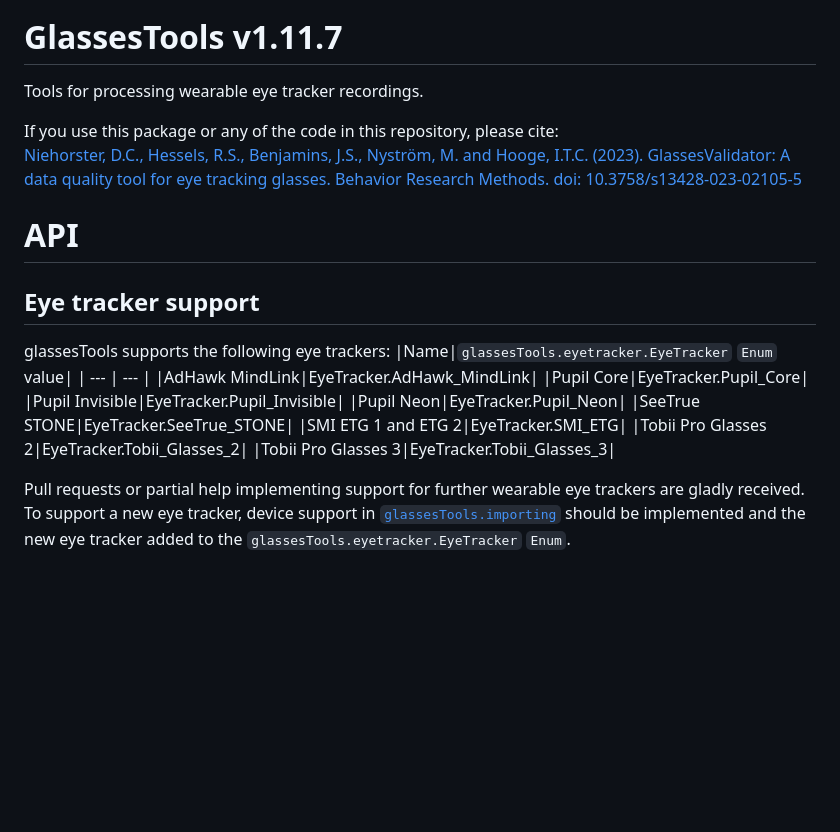
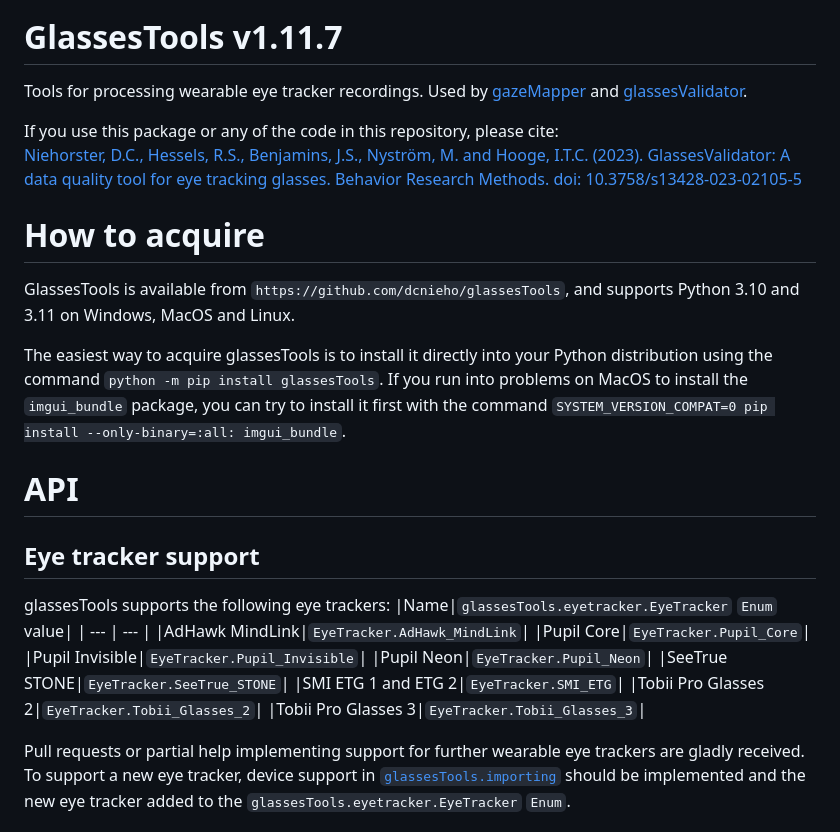
Before and after one commit to dcnieho/glassesTools, a Markdown page: README.md, the part around the change printed below. Rendered like a GitHub page; blank space fills up the shorter version.

```diff
--- a/README.md
+++ b/README.md
@@ -3,27 +3,33 @@
 [![image](https://img.shields.io/pypi/pyversions/glassesTools.svg)](https://pypi.org/project/glassesTools/)
 
 # GlassesTools v1.11.7
-Tools for processing wearable eye tracker recordings.
+Tools for processing wearable eye tracker recordings. Used by [gazeMapper](https://github.com/dcnieho/gazeMapper) and [glassesValidator](https://github.com/dcnieho/glassesValidator).
 
 If you use this package or any of the code in this repository, please cite:<br>
 [Niehorster, D.C., Hessels, R.S., Benjamins, J.S., Nyström, M. and Hooge, I.T.C. (2023). GlassesValidator:
 A data quality tool for eye tracking glasses. Behavior Research Methods. doi: 10.3758/s13428-023-02105-5](https://doi.org/10.3758/s13428-023-02105-5)
 
+# How to acquire
+GlassesTools is available from `https://github.com/dcnieho/glassesTools`, and supports Python 3.10 and 3.11 on Windows, MacOS and Linux.
+
+The easiest way to acquire glassesTools is to install it directly into your Python distribution using the command
+`python -m pip install glassesTools`. If you run into problems on MacOS to install the `imgui_bundle` package, you can
+try to install it first with the command `SYSTEM_VERSION_COMPAT=0 pip install --only-binary=:all: imgui_bundle`.
+
 
 # API
-
 ## Eye tracker support
 glassesTools supports the following eye trackers:
 |Name|`glassesTools.eyetracker.EyeTracker` `Enum` value|
 | --- | --- |
-|AdHawk MindLink|EyeTracker.AdHawk_MindLink|
-|Pupil Core|EyeTracker.Pupil_Core|
-|Pupil Invisible|EyeTracker.Pupil_Invisible|
-|Pupil Neon|EyeTracker.Pupil_Neon|
-|SeeTrue STONE|EyeTracker.SeeTrue_STONE|
-|SMI ETG 1 and ETG 2|EyeTracker.SMI_ETG|
-|Tobii Pro Glasses 2|EyeTracker.Tobii_Glasses_2|
-|Tobii Pro Glasses 3|EyeTracker.Tobii_Glasses_3|
+|AdHawk MindLink|`EyeTracker.AdHawk_MindLink`|
+|Pupil Core|`EyeTracker.Pupil_Core`|
+|Pupil Invisible|`EyeTracker.Pupil_Invisible`|
+|Pupil Neon|`EyeTracker.Pupil_Neon`|
+|SeeTrue STONE|`EyeTracker.SeeTrue_STONE`|
+|SMI ETG 1 and ETG 2|`EyeTracker.SMI_ETG`|
+|Tobii Pro Glasses 2|`EyeTracker.Tobii_Glasses_2`|
+|Tobii Pro Glasses 3|`EyeTracker.Tobii_Glasses_3`|
 
 Pull requests or partial help implementing support for further wearable eye trackers are gladly received. To support a new eye tracker,
 device support in [`glassesTools.importing`](#glassestoolsimporting) should be implemented and the new eye tracker added to
```
Also changed, not shown: other parts of README.md (+40 -17 lines).
